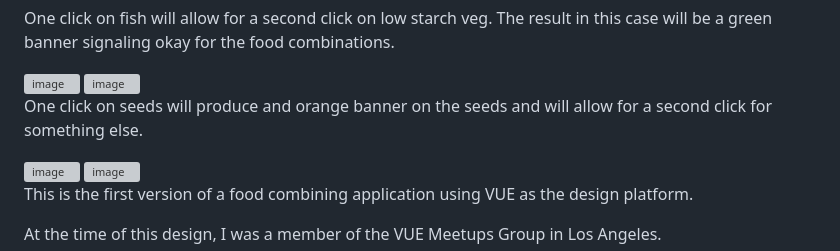
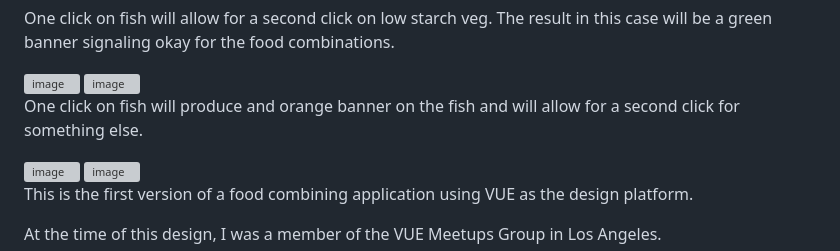
Before and after one commit to schlezes/vue-app-food, a Markdown page: README.md, the part around the change. Drawn GitHub-style; grey boxes are pictures that could not be loaded.

```diff
--- a/README.md
+++ b/README.md
@@ -30,7 +30,7 @@ One click on fish will allow for a second click on low starch veg. The result in
 
 <img width="1300" height="52" alt="image" src="https://github.com/user-attachments/assets/b375fdd1-d803-4e02-b660-36c532bd0a91" />
 
-One click on seeds will produce and orange banner on the seeds and will allow for a second click for something else.
+One click on fish will produce and orange banner on the fish and will allow for a second click for something else.
 
 <img width="314" height="109" alt="image" src="https://github.com/user-attachments/assets/c5242362-5cf7-49a5-85f4-724a9f1eaaa6" />
 
```
